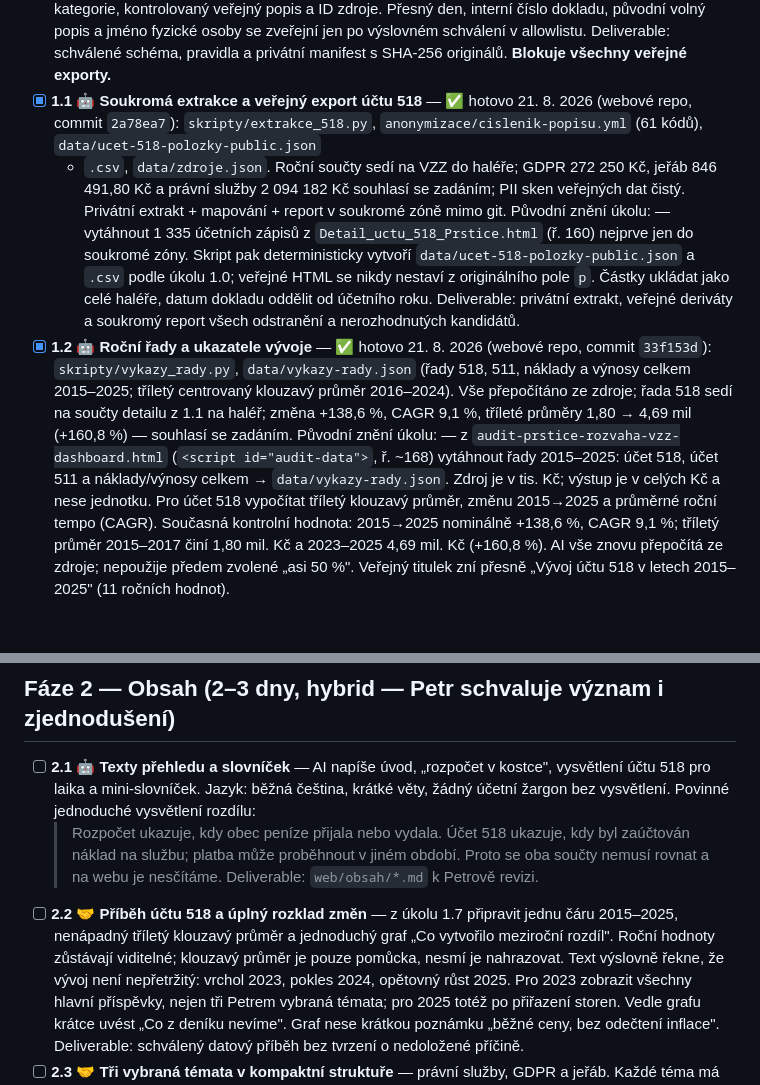
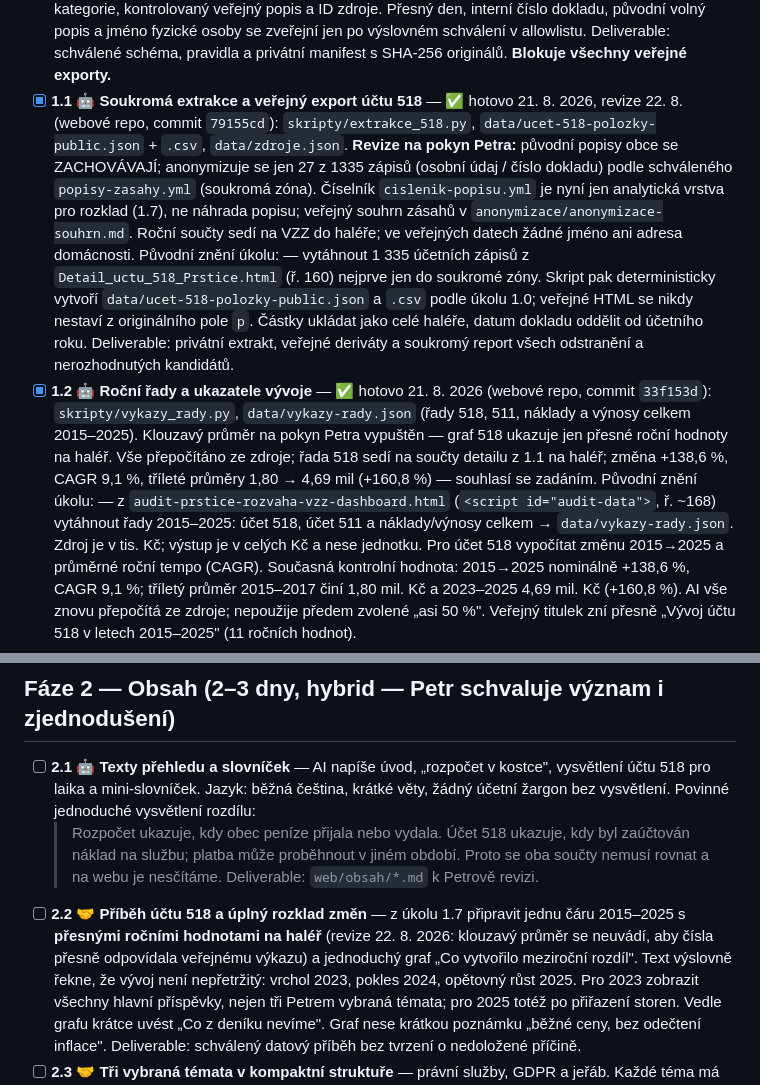
Before and after one commit to novotny25/transparentniprstice.cz, a Markdown page: PLAN.md, 2 parts joined by grey strips. Drawn GitHub-style; blank space fills up the shorter version.

```diff
--- a/PLAN.md
+++ b/PLAN.md
@@ -113,13 +113,15 @@ Spouštěcí prompt:
   a jméno fyzické osoby se zveřejní jen po výslovném schválení v allowlistu.
   Deliverable: schválené schéma, pravidla a privátní manifest s SHA-256 originálů.
   **Blokuje všechny veřejné exporty.**
-- [x] **1.1 🤖 Soukromá extrakce a veřejný export účtu 518** — ✅ hotovo 21. 8. 2026
-  (webové repo, commit `2a78ea7`): `skripty/extrakce_518.py`,
-  `anonymizace/cislenik-popisu.yml` (61 kódů), `data/ucet-518-polozky-public.json`
-  + `.csv`, `data/zdroje.json`. Roční součty sedí na VZZ do haléře; GDPR
-  272 250 Kč, jeřáb 846 491,80 Kč a právní služby 2 094 182 Kč souhlasí se
-  zadáním; PII sken veřejných dat čistý. Privátní extrakt + mapování + report
-  v soukromé zóně mimo git. Původní znění úkolu: — vytáhnout
+- [x] **1.1 🤖 Soukromá extrakce a veřejný export účtu 518** — ✅ hotovo 21. 8. 2026,
+  revize 22. 8. (webové repo, commit `79155cd`): `skripty/extrakce_518.py`,
+  `data/ucet-518-polozky-public.json` + `.csv`, `data/zdroje.json`.
+  **Revize na pokyn Petra:** původní popisy obce se ZACHOVÁVAJÍ; anonymizuje
+  se jen 27 z 1335 zápisů (osobní údaj / číslo dokladu) podle schváleného
+  `popisy-zasahy.yml` (soukromá zóna). Číselník `cislenik-popisu.yml` je nyní
+  jen analytická vrstva pro rozklad (1.7), ne náhrada popisu; veřejný souhrn
+  zásahů v `anonymizace/anonymizace-souhrn.md`. Roční součty sedí na VZZ do
+  haléře; ve veřejných datech žádné jméno ani adresa domácnosti. Původní znění úkolu: — vytáhnout
   1 335 účetních zápisů z `Detail_uctu_518_Prstice.html` (ř. 160) nejprve jen
   do soukromé zóny. Skript pak deterministicky vytvoří
   `data/ucet-518-polozky-public.json` a `.csv` podle úkolu 1.0; veřejné HTML se
@@ -128,15 +130,16 @@ Spouštěcí prompt:
   deriváty a soukromý report všech odstranění a nerozhodnutých kandidátů.
 - [x] **1.2 🤖 Roční řady a ukazatele vývoje** — ✅ hotovo 21. 8. 2026
   (webové repo, commit `33f153d`): `skripty/vykazy_rady.py`,
-  `data/vykazy-rady.json` (řady 518, 511, náklady a výnosy celkem 2015–2025;
-  tříletý centrovaný klouzavý průměr 2016–2024). Vše přepočítáno ze zdroje;
+  `data/vykazy-rady.json` (řady 518, 511, náklady a výnosy celkem 2015–2025).
+  Klouzavý průměr na pokyn Petra vypuštěn — graf 518 ukazuje jen přesné roční
+  hodnoty na haléř. Vše přepočítáno ze zdroje;
   řada 518 sedí na součty detailu z 1.1 na haléř; změna +138,6 %, CAGR 9,1 %,
   tříleté průměry 1,80 → 4,69 mil (+160,8 %) — souhlasí se zadáním.
   Původní znění úkolu: — z
   `audit-prstice-rozvaha-vzz-dashboard.html` (`<script id="audit-data">`,
   ř. ~168) vytáhnout řady 2015–2025: účet 518, účet 511 a náklady/výnosy celkem
   → `data/vykazy-rady.json`. Zdroj je v tis. Kč; výstup je v celých Kč a nese
-  jednotku. Pro účet 518 vypočítat tříletý klouzavý průměr, změnu 2015→2025
+  jednotku. Pro účet 518 vypočítat změnu 2015→2025
   a průměrné roční tempo (CAGR). Současná kontrolní hodnota: 2015→2025
   nominálně +138,6 %, CAGR 9,1 %; tříletý průměr 2015–2017 činí 1,80 mil. Kč
   a 2023–2025 4,69 mil. Kč (+160,8 %). AI vše znovu přepočítá ze zdroje;
@@ -215,9 +218,10 @@ Spouštěcí prompt:
   > Proto se oba součty nemusí rovnat a na webu je nesčítáme.
   Deliverable: `web/obsah/*.md` k Petrově revizi.
 - [ ] **2.2 🤝 Příběh účtu 518 a úplný rozklad změn** — z úkolu 1.7 připravit
-  jednu čáru 2015–2025, nenápadný tříletý klouzavý průměr a jednoduchý graf
-  „Co vytvořilo meziroční rozdíl". Roční hodnoty zůstávají viditelné; klouzavý
-  průměr je pouze pomůcka, nesmí je nahrazovat. Text výslovně řekne, že vývoj
+  jednu čáru 2015–2025 s **přesnými ročními hodnotami na haléř** (revize
+  22. 8. 2026: klouzavý průměr se neuvádí, aby čísla přesně odpovídala
+  veřejnému výkazu) a jednoduchý graf
+  „Co vytvořilo meziroční rozdíl". Text výslovně řekne, že vývoj
   není nepřetržitý: vrchol 2023, pokles 2024, opětovný růst 2025. Pro 2023
   zobrazit všechny hlavní příspěvky, nejen tři Petrem vybraná témata; pro 2025
   totéž po přiřazení storen. Vedle grafu krátce uvést „Co z deníku nevíme".
```
Also changed, not shown: ZADANI.md (+12 -6 lines).
